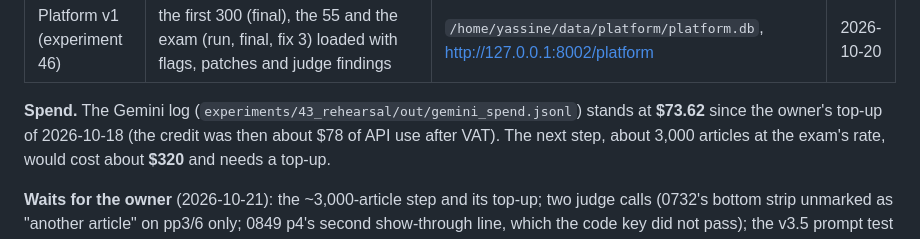
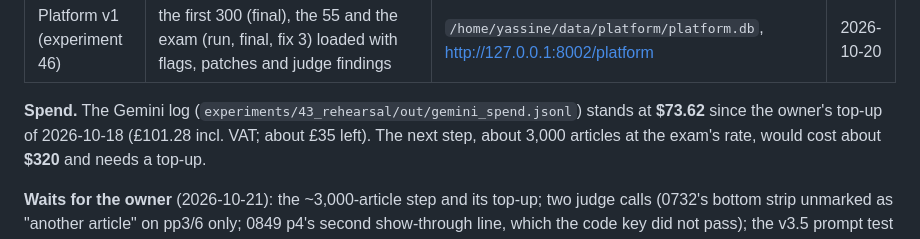
Before and after one commit to CubezCS-tys/inkscript, a Markdown page: docs/STATUS.md, the part around the change. GitHub-like rendering.

```diff
--- a/docs/STATUS.md
+++ b/docs/STATUS.md
@@ -17,7 +17,7 @@ line its type and order, code rules, a judge that edits only through a logged pa
 | Platform v1 (experiment 46) | the first 300 (final), the 55 and the exam (run, final, fix 3) loaded with flags, patches and judge findings | `/home/yassine/data/platform/platform.db`, http://127.0.0.1:8002/platform | 2026-10-20 |
 
 **Spend.** The Gemini log (`experiments/43_rehearsal/out/gemini_spend.jsonl`) stands at **$73.62** since the
-owner's top-up of 2026-10-18 (the credit was then about $78 of API use after VAT). The next step, about 3,000
+owner's top-up of 2026-10-18 (£101.28 incl. VAT; about £35 left). The next step, about 3,000
 articles at the exam's rate, would cost about **$320** and needs a top-up.
 
 **Waits for the owner** (2026-10-21): the ~3,000-article step and its top-up; two judge calls (0732's bottom strip
```
Also changed, not shown: docs/handoff.md (+5 -4 lines).
